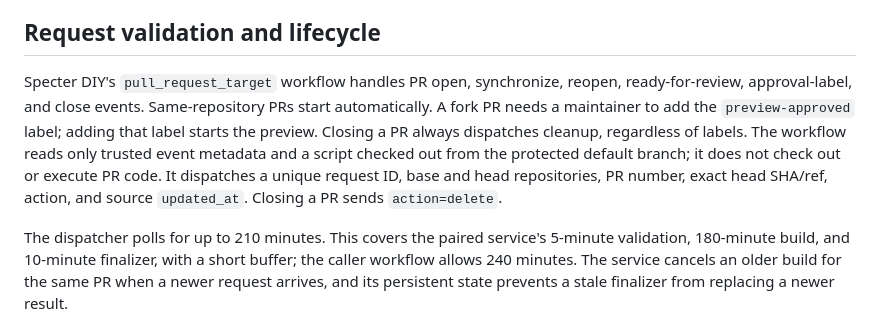
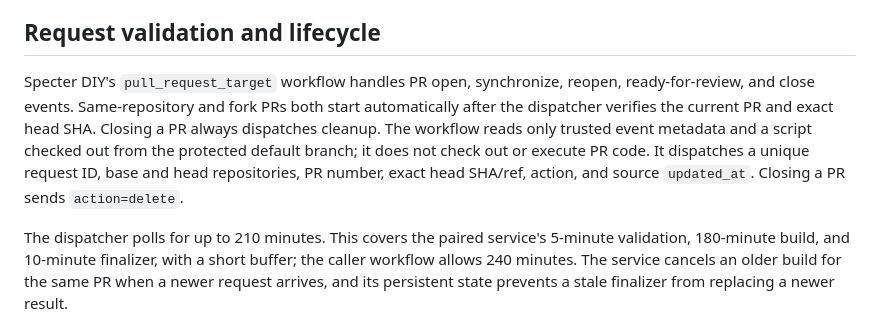
Before and after one commit to Schnuartz/specter-diy-web-simulator, a Markdown page: docs/browser-simulator.md, the part around the change. Rendered like a GitHub page.

Commit message:
Document automatic fork PR previews

```diff
--- a/docs/browser-simulator.md
+++ b/docs/browser-simulator.md
@@ -144,14 +144,13 @@ for the basic setup.
 ## Request validation and lifecycle
 
 Specter DIY's `pull_request_target` workflow handles PR open, synchronize,
-reopen, ready-for-review, approval-label, and close events. Same-repository PRs
-start automatically. A fork PR needs a maintainer to add the `preview-approved`
-label; adding that label starts the preview. Closing a PR always dispatches
-cleanup, regardless of labels. The workflow reads only trusted event metadata
-and a script checked out from the protected default branch; it does not check
-out or execute PR code. It dispatches a unique request ID, base and head
-repositories, PR number, exact head SHA/ref, action, and source `updated_at`.
-Closing a PR sends `action=delete`.
+reopen, ready-for-review, and close events. Same-repository and fork PRs both
+start automatically after the dispatcher verifies the current PR and exact
+head SHA. Closing a PR always dispatches cleanup. The workflow reads only
+trusted event metadata and a script checked out from the protected default
+branch; it does not check out or execute PR code. It dispatches a unique request
+ID, base and head repositories, PR number, exact head SHA/ref, action, and
+source `updated_at`. Closing a PR sends `action=delete`.
 
 The dispatcher polls for up to 210 minutes. This covers the paired service's
 5-minute validation, 180-minute build, and 10-minute finalizer, with a short
```
